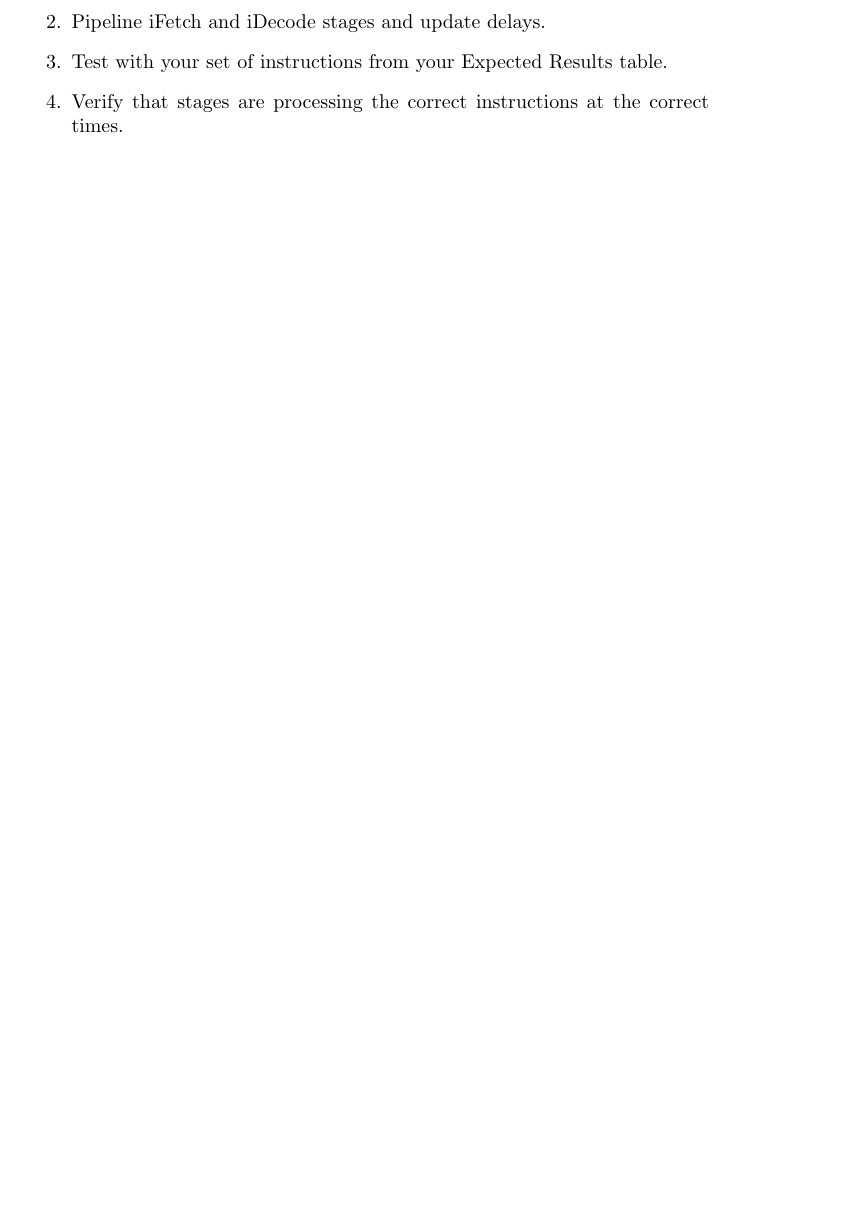
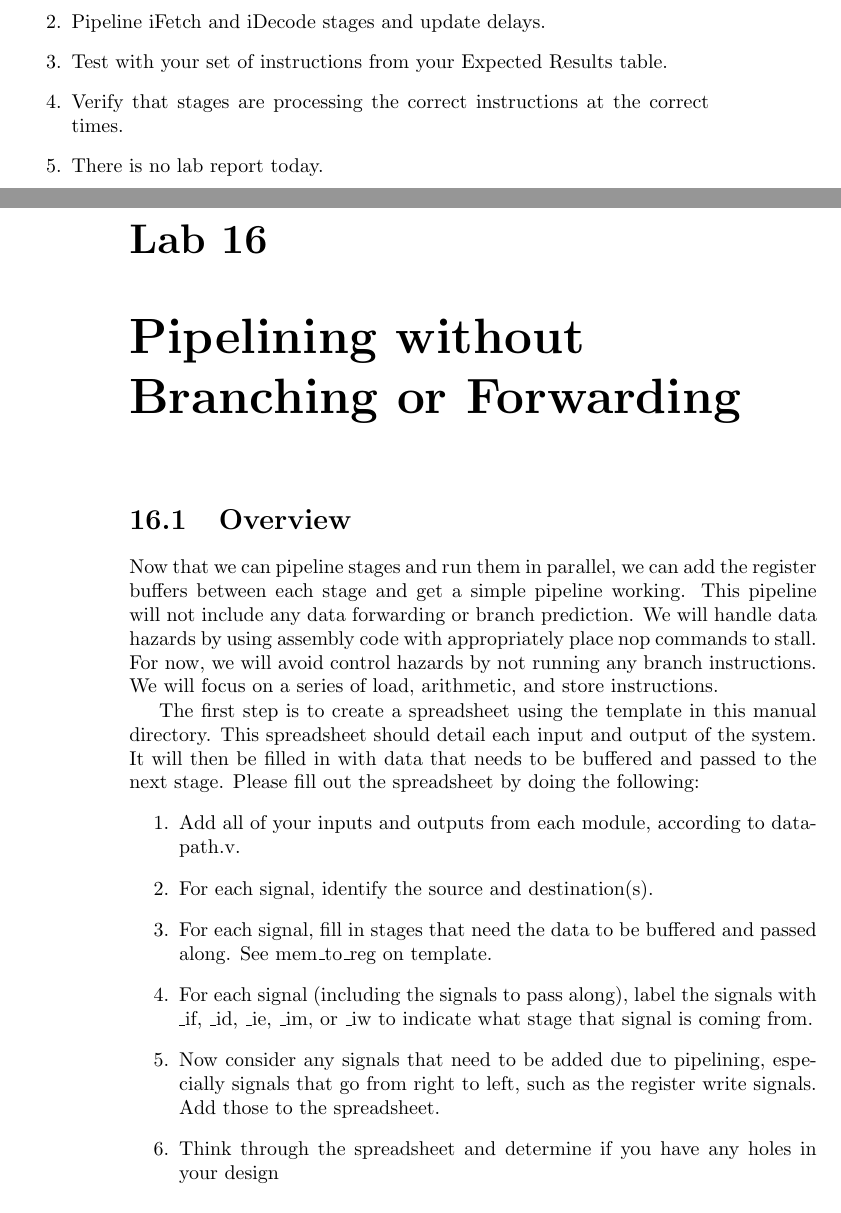
Before and after one commit to BaylorComputerEngineering/ARM-Lab, a LaTeX book (manual/ELC_3338_project_main.tex, which reads manual/pipeline_no_forwarding.tex): part of page 55 of 55 before the commit and two parts of pages 55 and 56 of 57 after it, the two joined at a grey line, cut so that both start at the same text, the shorter picture padded with empty space. The pictures show the PDF file manual/ELC_3338_project_main.pdf that the author committed with the source.

Commit message:
Add pipeline lab

```diff
--- /dev/null
+++ b/manual/pipeline_no_forwarding.tex
@@ -0,0 +1,25 @@
+\chapter{Pipelining without Branching or Forwarding}
+
+
+\section{Overview}
+Now that we can pipeline stages and run them in parallel, we can add the register buffers between each stage and get a simple pipeline working.  This pipeline will not include any data forwarding or branch prediction.  We will handle data hazards by using assembly code with appropriately place nop commands to stall.  For now, we will avoid control hazards by not running any branch instructions.  We will focus on a series of load, arithmetic, and store instructions.
+
+The first step is to create a spreadsheet using the template in this manual directory.  This spreadsheet should detail each input and output of the system.  It will then be filled in with data that needs to be buffered and passed to the next stage.  Please fill out the spreadsheet by doing the following:
+\begin{enumerate}
+	\item Add all of your inputs and outputs from each module, according to datapath.v.
+	\item For each signal, identify the source and destination(s).
+	\item For each signal, fill in stages that need the data to be buffered and passed along.  See mem\_to\_reg on template.
+	\item For each signal (including the signals to pass along), label the signals with \_if, \_id, \_ie, \_im, or \_iw to indicate what stage that signal is coming from.
+	\item Now consider any signals that need to be added due to pipelining, especially signals that go from right to left, such as the register write signals.  Add those to the spreadsheet.
+	\item Think through the spreadsheet and determine if you have any holes in your design
+\end{enumerate}
+
+Only after you have completed the spreadsheet as a group (work together on the spreadsheet) and have showed it to me, then you can move on to writing Verilog code.  You will want to update datapath.v to use the names from the spreadsheet.  This will include adding a lot of new signals.  Then you will want to update your modules to account for these new signals.  Try to change as few names as possible within the modules.  You want to use the stage-specific name in datapath.v rather than in the modules, to the extent possible.  Next, you will add procedural statements to assign inputs to register outputs (or in some cases, they will be registers that are internal to the module).  Compile and fix warnings.  We will run some special instructions next class.
+
+
+\section{Your Assignment}
+
+You are to:
+\begin{enumerate}
+\item There is no lab report today.
+\end{enumerate}
```
Also changed, not shown: manual/ELC_3338_project_main.tex (+1 -0 lines), manual/ELC_3338_project_main.pdf, 5 other files.
